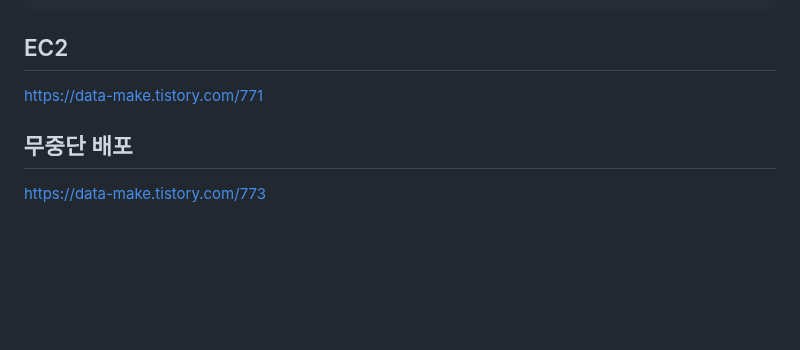
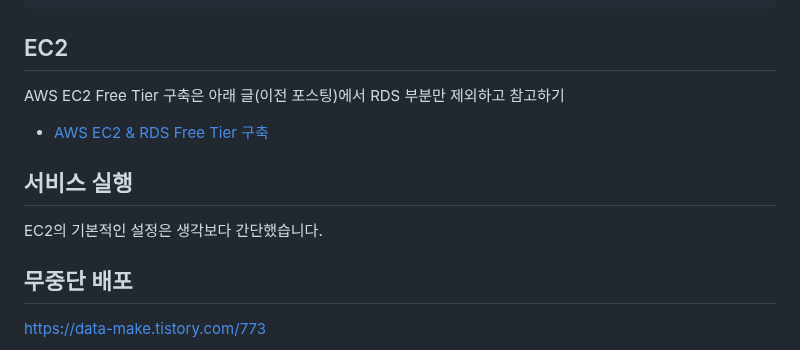
Before and after one commit to jihunparkme/blog, a Markdown page: contents/aws_deploy.md, the part around the change. Rendered like a GitHub page; blank space fills up the shorter version.

```diff
--- a/contents/aws_deploy.md
+++ b/contents/aws_deploy.md
@@ -91,7 +91,12 @@ $ docker logs -f ${CONTAINER ID} or ${NAMES}
 
 ## EC2
 
-https://data-make.tistory.com/771
+AWS EC2 Free Tier 구축은 아래 글(이전 포스팅)에서 RDS 부분만 제외하고 참고하기
+- [AWS EC2 & RDS Free Tier 구축](https://data-make.tistory.com/771)
+
+## 서비스 실행
+
+EC2의 기본적인 설정은 생각보다 간단했습니다.
 
 
 
```
